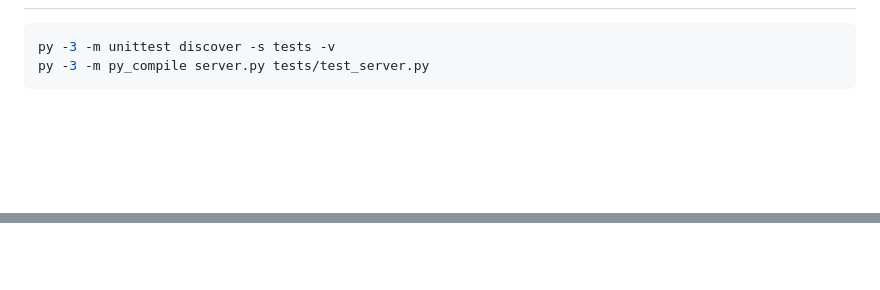
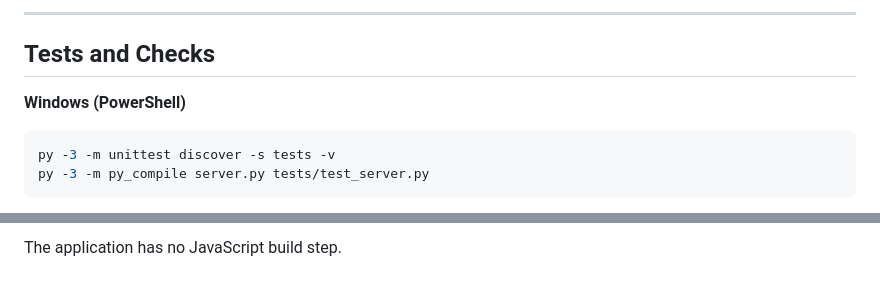
Before and after one commit to Eswar-2629/Tactical-Digital-twin, a Markdown page: README.md, 2 parts joined by grey strips. GitHub-like rendering; blank space fills up the shorter version.

````diff
--- a/README.md
+++ b/README.md
@@ -80,3 +159,8 @@ Coordinates must be integers within the grid. `riskWeight` is 0–20 and `slopeW
+---
+
+## Tests and Checks
+
+**Windows (PowerShell)**
 
 ```powershell
 py -3 -m unittest discover -s tests -v
@@ -87,0 +186 @@ Tests cover route validity and continuity, blocked cells, trivial routes, input
+The application has no JavaScript build step.
````
Also changed, not shown: other parts of README.md (+110 -17 lines).
